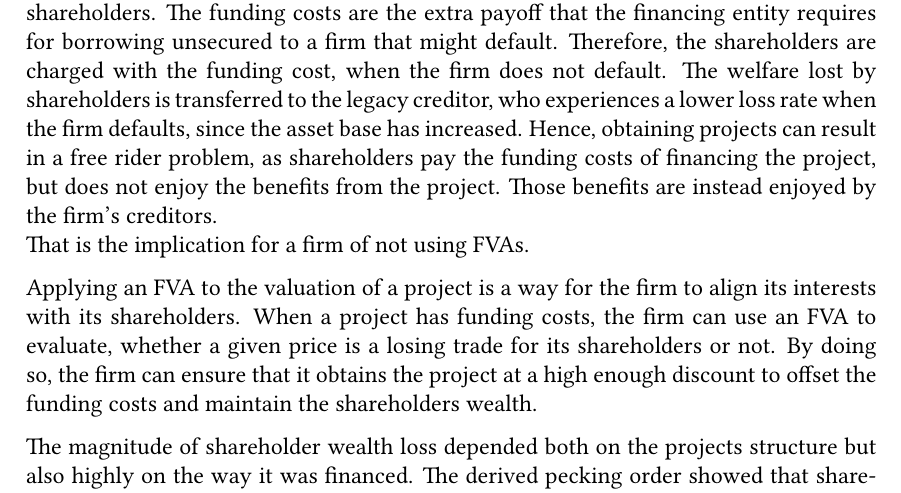
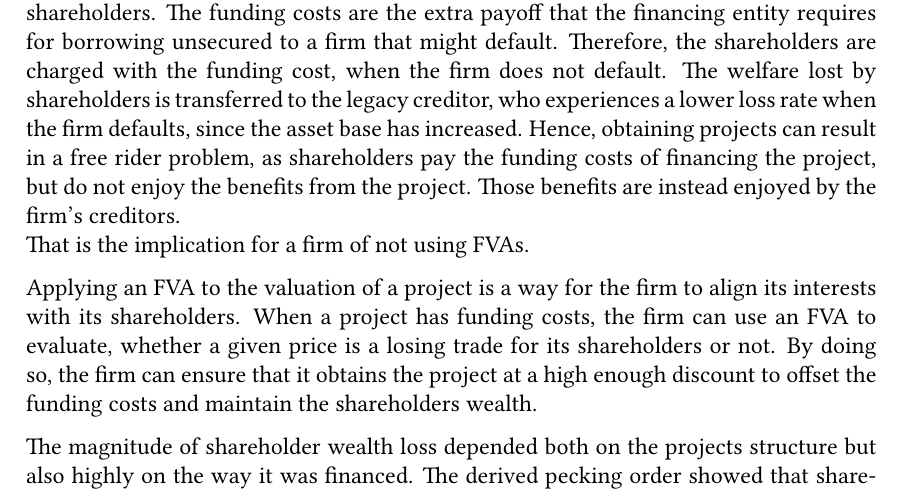
Before and after one commit to sebastianbaltser/master-thesis, a LaTeX thesis (thesis/main.tex, which reads thesis/content/end-matter/conclusion.tex): part of page 75 of 76, cut so that both start at the same text. Compiled offline with pdfLaTeX.

Commit message:
Fix grammar
Co-authored-by: SebastianAgergaard <53473607+SebastianAgergaard@users.noreply.github.com>

```diff
--- a/thesis/content/end-matter/conclusion.tex
+++ b/thesis/content/end-matter/conclusion.tex
@@ -69,7 +69,7 @@
     who experiences a lower loss rate when the firm defaults, since the asset base has increased.
     Hence, obtaining projects can result in a free rider problem,
     as shareholders pay the funding costs of financing the project,
-    but does not enjoy the benefits from the project.
+    but do not enjoy the benefits from the project.
     Those benefits are instead enjoyed by the firm's creditors. \\
     That is the implication for a firm of not using \FVA/s.
 
```
